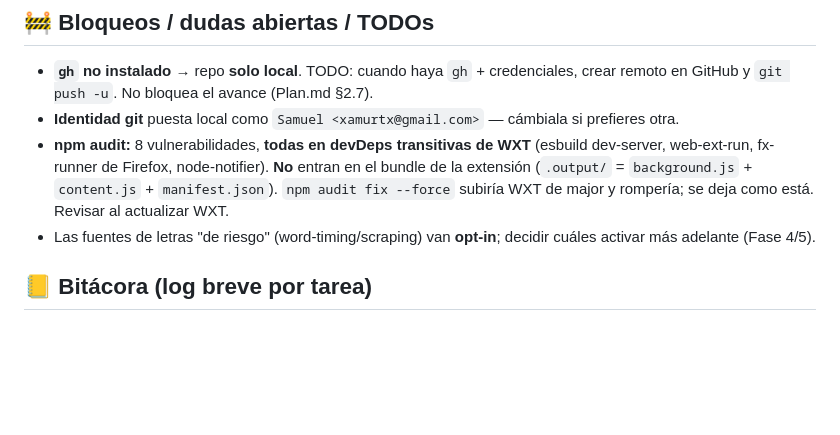
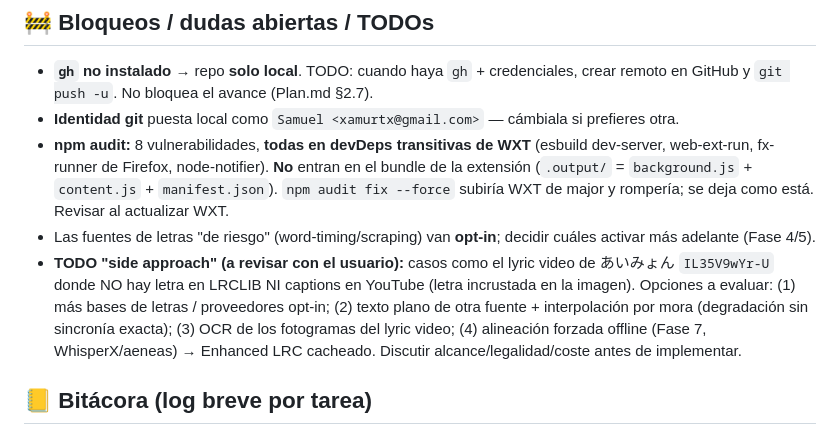
Before and after one commit to samuelipb/ChromeLyricsJapaneseKaraoke, a Markdown page: PROGRESS.md, the part around the change. Rendered like a GitHub page; blank space fills up the shorter version.

Commit message:
docs: anotar TODO 'side approach' para videos sin LRCLIB ni captions

```diff
--- a/PROGRESS.md
+++ b/PROGRESS.md
@@ -101,6 +101,12 @@
   WXT de major y rompería; se deja como está. Revisar al actualizar WXT.
 - Las fuentes de letras "de riesgo" (word-timing/scraping) van **opt-in**; decidir cuáles activar
   más adelante (Fase 4/5).
+- **TODO "side approach" (a revisar con el usuario):** casos como el lyric video de あいみょん
+  `IL35V9wYr-U` donde NO hay letra en LRCLIB NI captions en YouTube (letra incrustada en la
+  imagen). Opciones a evaluar: (1) más bases de letras / proveedores opt-in; (2) texto plano de
+  otra fuente + interpolación por mora (degradación sin sincronía exacta); (3) OCR de los
+  fotogramas del lyric video; (4) alineación forzada offline (Fase 7, WhisperX/aeneas) →
+  Enhanced LRC cacheado. Discutir alcance/legalidad/coste antes de implementar.
 
 ## 📒 Bitácora (log breve por tarea)
 - **[Fase 2]** Detección de pista + LRCLIB + letra por línea. `lib/`: model, lrc parser,
```
